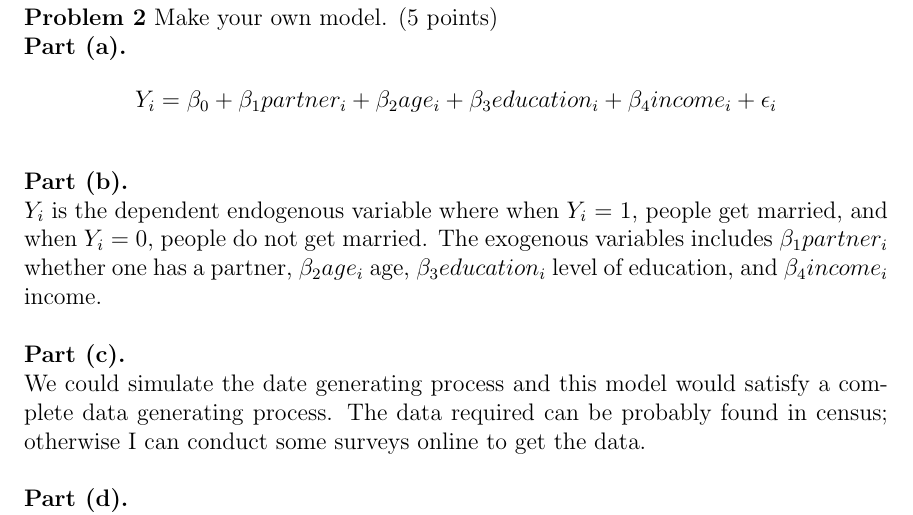
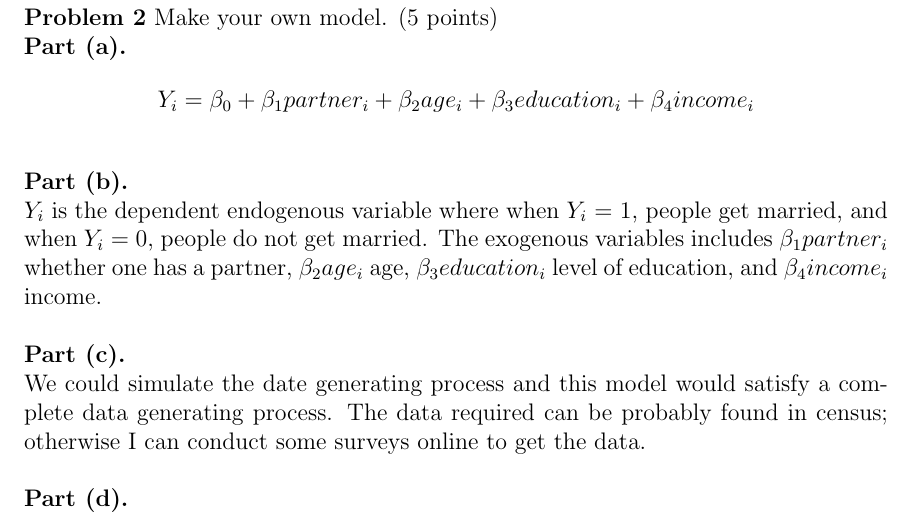
Before and after one commit to UC-MACSS/persp-model_W18, a LaTeX document (PS1.tex): part of page 2 of 2, cut so that both start at the same text. Compiled offline with pdfLaTeX.

Commit message:
PS1, Donghai YU
PS1

```diff
--- a/PS1.tex
+++ b/PS1.tex
@@ -98,7 +98,7 @@
 \noindent\\\textbf{Problem 2} Make your own model. (5 points)
 \noindent\\\textbf{Part (a).}
 \begin{equation*}
-  Y_{i} = \beta_{0} + \beta_{1}partner_{i} + \beta_{2}age_{i} + \beta_{3}education_{i} + \beta_{4}income_{i} + \epsilon_{i}
+  Y_{i} = \beta_{0} + \beta_{1}partner_{i} + \beta_{2}age_{i} + \beta_{3}education_{i} + \beta_{4}income_{i}
 \end{equation*}
 
 \noindent\\\textbf{Part (b).}
```
Also changed, not shown: PS1.pdf.
